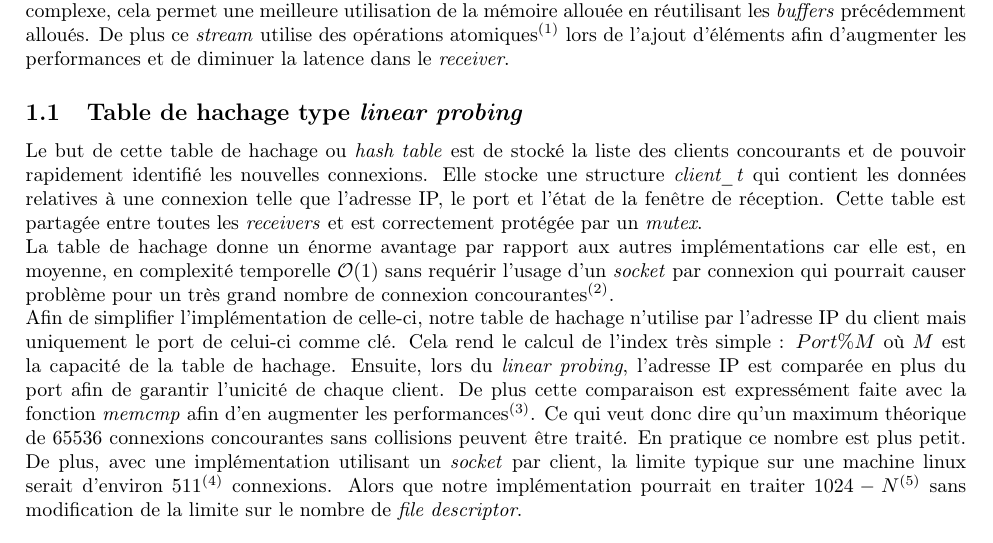
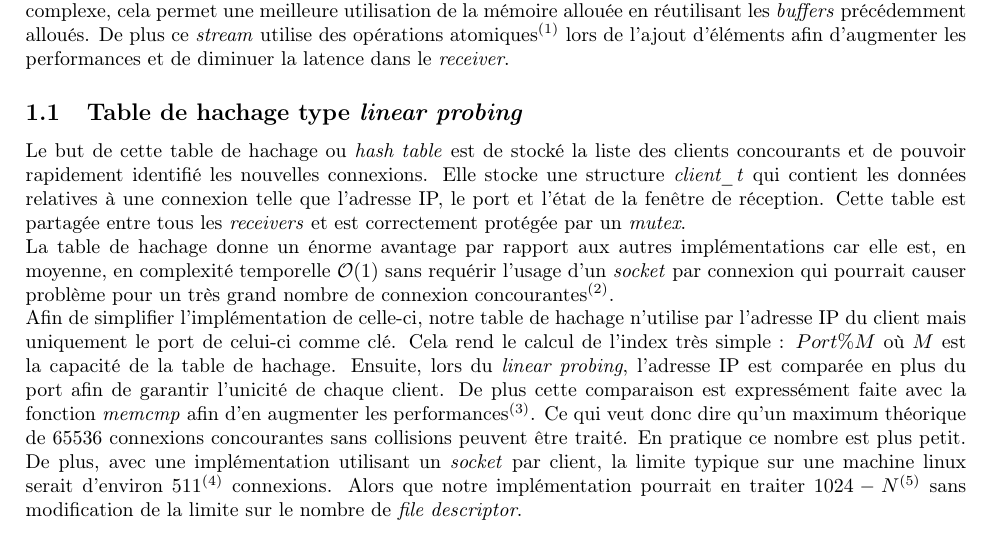
Before and after one commit to Dherse/TRTP2, a LaTeX document (report/sections/architecture.tex): part of page 1 of 2, cut so that both start at the same text. Compiled offline with pdfLaTeX.

Commit message:
Fixed typo

```diff
--- a/report/sections/architecture.tex
+++ b/report/sections/architecture.tex
@@ -28,7 +28,7 @@ lors de l'ajout d'éléments afin d'augmenter les performances et de diminuer la
 
 Le but de cette table de hachage ou \textit{hash table} est de stocké la liste des clients concourants et de pouvoir rapidement identifié les nouvelles
 connexions. Elle stocke une structure \textit{client\_t} qui contient les données relatives à une connexion telle que l'adresse IP, le port et l'état
-de la fenêtre de réception. Cette table est partagée entre toutes les \textit{receivers} et est correctement protégée par un \textit{mutex}.
+de la fenêtre de réception. Cette table est partagée entre tous les \textit{receivers} et est correctement protégée par un \textit{mutex}.
 
 La table de hachage donne un énorme avantage par rapport aux autres implémentations car elle est, en moyenne, en complexité temporelle $\mathcal{O}(1)$
 sans requérir l'usage d'un \textit{socket} par connexion qui pourrait causer problème pour un très grand nombre de connexion concourantes\footnote{
```
